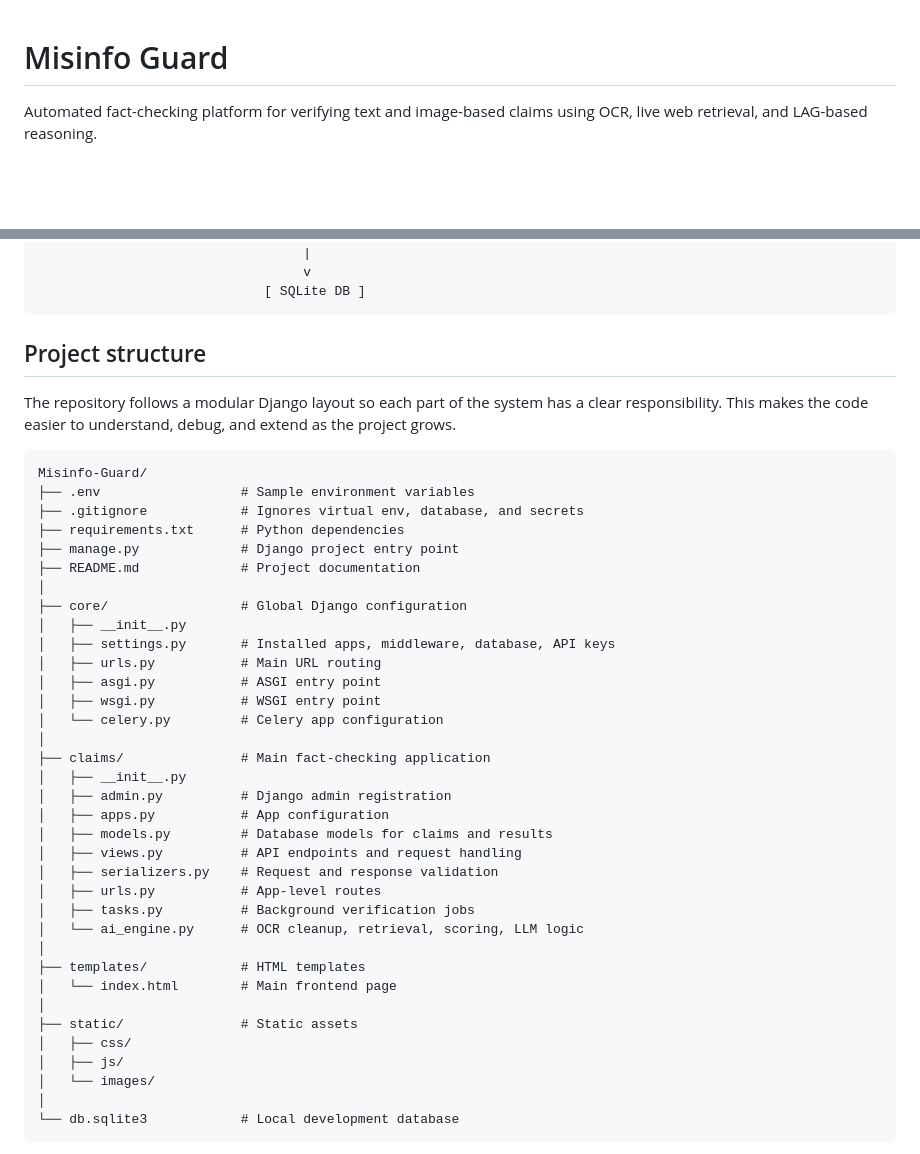
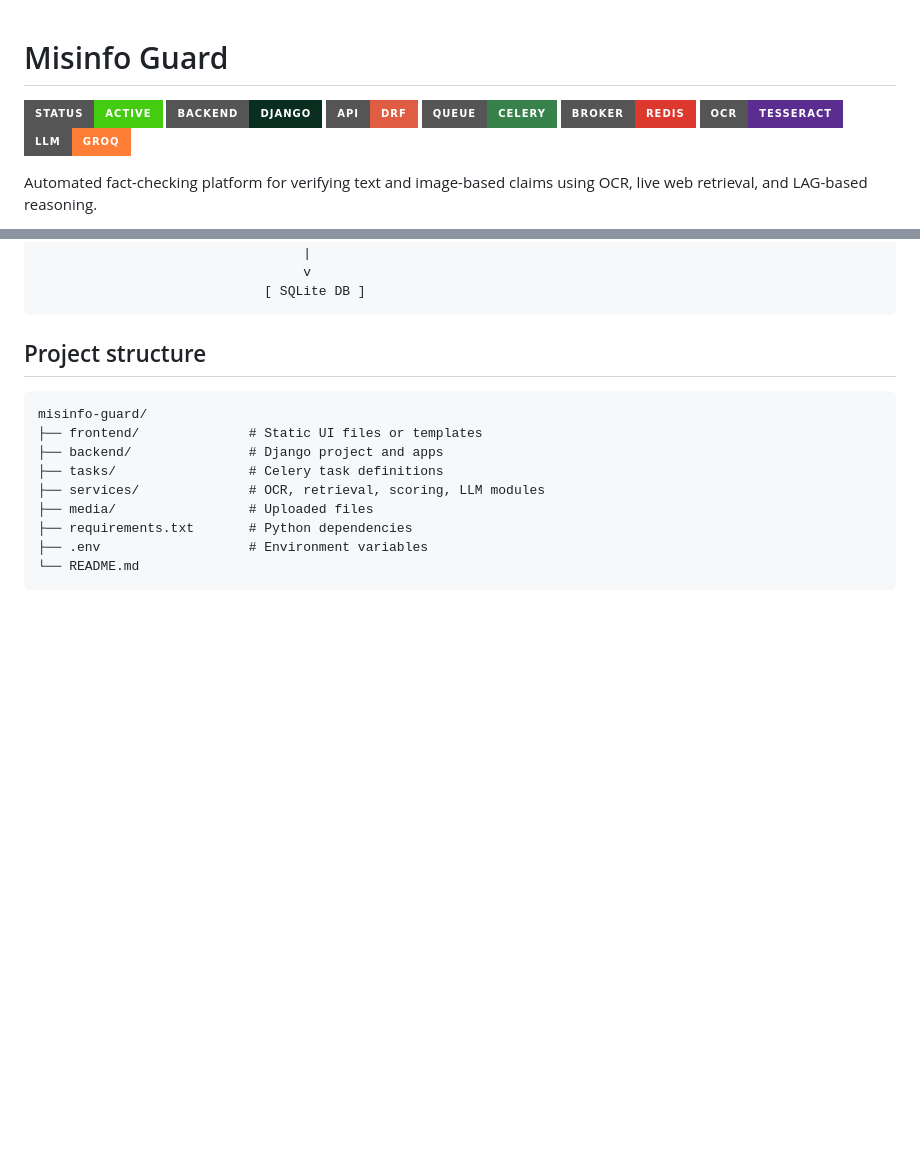
Before and after one commit to Thejasvikrishna/Misinfo-Guard, a Markdown page: README.md, 2 parts joined by grey strips. GitHub-like rendering; badges without logos; blank space fills up the shorter version.

Commit message:
README
Added badges for project status and technologies used, and updated project structure section.

````diff
--- a/README.md
+++ b/README.md
@@ -1,4 +1,13 @@
 #  Misinfo Guard
+
+![Status](https://img.shields.io/badge/Status-Active-success?style=for-the-badge)
+![Backend](https://img.shields.io/badge/Backend-Django-092E20?style=for-the-badge&logo=django&logoColor=white)
+![API](https://img.shields.io/badge/API-DRF-red?style=for-the-badge)
+![Queue](https://img.shields.io/badge/Queue-Celery-37814A?style=for-the-badge&logo=celery&logoColor=white)
+![Broker](https://img.shields.io/badge/Broker-Redis-DC382D?style=for-the-badge&logo=redis&logoColor=white)
+![OCR](https://img.shields.io/badge/OCR-Tesseract-5C2D91?style=for-the-badge)
+![LLM](https://img.shields.io/badge/LLM-Groq-orange?style=for-the-badge)
+
 
 Automated fact-checking platform for verifying text and image-based claims using OCR, live web retrieval, and LAG-based reasoning.
 
@@ -81,43 +90,15 @@ For beginners, this project is also a strong example of how modern backend syste
 
 ## Project structure
 
-The repository follows a modular Django layout so each part of the system has a clear responsibility. This makes the code easier to understand, debug, and extend as the project grows.
-
 ```text
-Misinfo-Guard/
-├── .env                  # Sample environment variables
-├── .gitignore            # Ignores virtual env, database, and secrets
-├── requirements.txt      # Python dependencies
-├── manage.py             # Django project entry point
-├── README.md             # Project documentation
-│
-├── core/                 # Global Django configuration
-│   ├── __init__.py
-│   ├── settings.py       # Installed apps, middleware, database, API keys
-│   ├── urls.py           # Main URL routing
-│   ├── asgi.py           # ASGI entry point
-│   ├── wsgi.py           # WSGI entry point
-│   └── celery.py         # Celery app configuration
-│
-├── claims/               # Main fact-checking application
-│   ├── __init__.py
-│   ├── admin.py          # Django admin registration
-│   ├── apps.py           # App configuration
-│   ├── models.py         # Database models for claims and results
-│   ├── views.py          # API endpoints and request handling
-│   ├── serializers.py    # Request and response validation
-│   ├── urls.py           # App-level routes
-│   ├── tasks.py          # Background verification jobs
-│   └── ai_engine.py      # OCR cleanup, retrieval, scoring, LLM logic
-│
-├── templates/            # HTML templates
-│   └── index.html        # Main frontend page
-│
-├── static/               # Static assets
-│   ├── css/
-│   ├── js/
-│   └── images/
-│
-└── db.sqlite3            # Local development database
+misinfo-guard/
+├── frontend/              # Static UI files or templates
+├── backend/               # Django project and apps
+├── tasks/                 # Celery task definitions
+├── services/              # OCR, retrieval, scoring, LLM modules
+├── media/                 # Uploaded files
+├── requirements.txt       # Python dependencies
+├── .env                   # Environment variables
+└── README.md
 ```
 
````
Also changed, not shown: other parts of README.md (+1 -46 lines).
